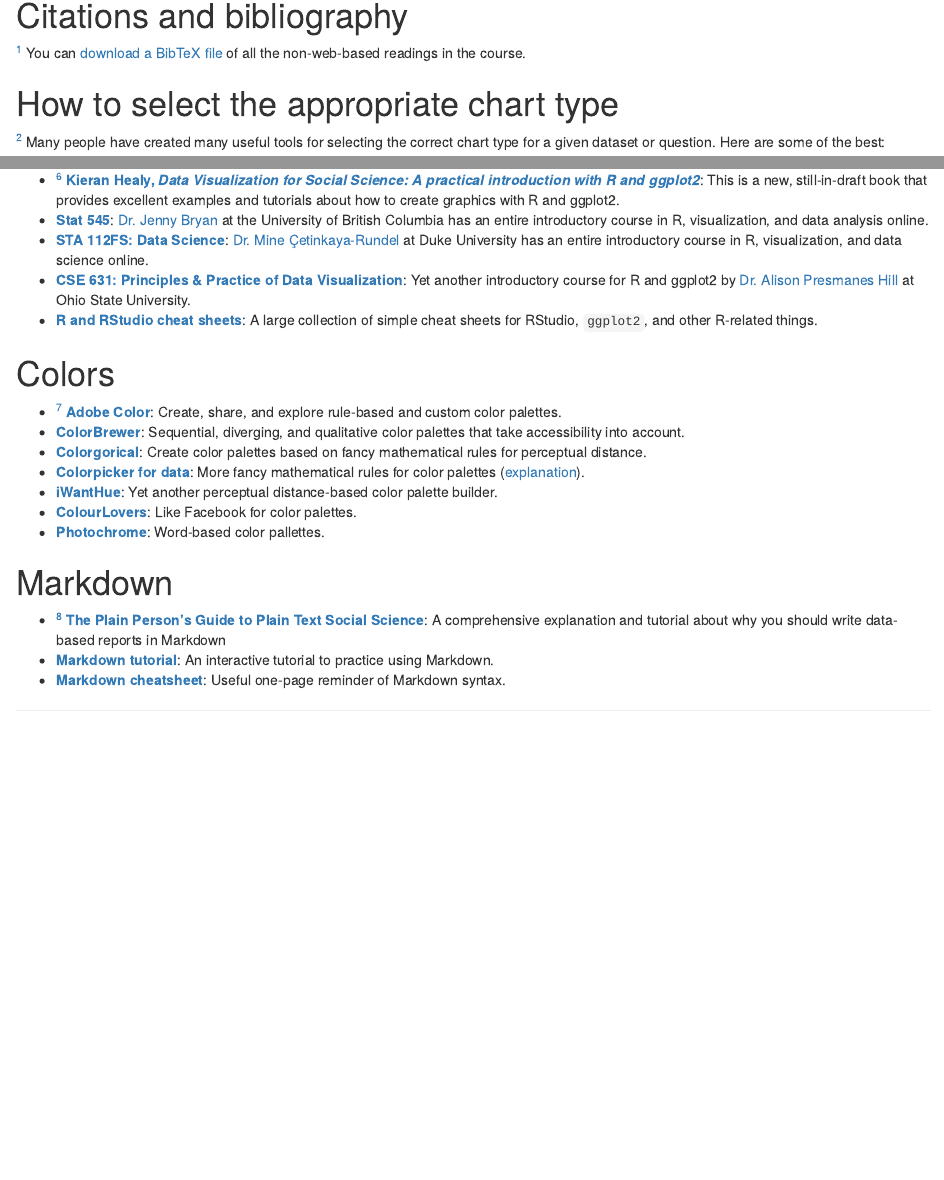
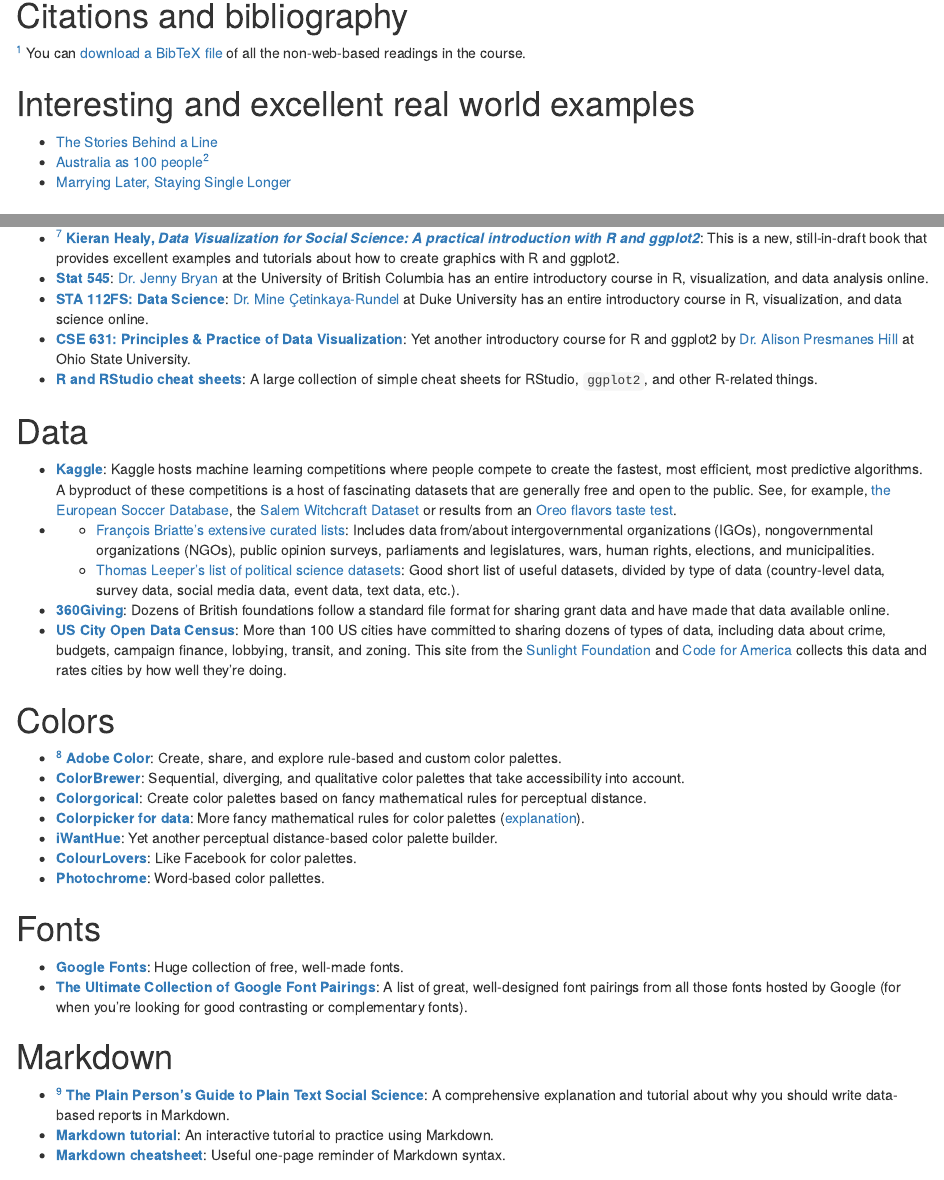
Before and after one commit to andrewheiss/dataviz.andrewheiss.com, an R Markdown document (content/reference.Rmd): the page in a window 1100 px wide, from 90 px down, and a second part further down, joined at a grey line. Rendered offline with R 4.5, knitr and Pandoc, with nearby package versions; drawn as R Markdown's standard HTML page in place of the format the file asks for.

Commit message:
Add sections for data, colors, and examples

```diff
--- a/content/reference.Rmd
+++ b/content/reference.Rmd
@@ -17,6 +17,13 @@
 [^bibtex] You can [download a BibTeX file](/bib/references.bib) of all the non-web-based readings in the course.
 
 [^bibtex]: {-} You can open the file in [BibDesk on macOS](http://bibdesk.sourceforge.net/), [JabRef on Windows](http://www.jabref.org/), or [Zotero](https://www.zotero.org/) or [Mendeley](https://www.mendeley.com/) online.
+
+
+# Interesting and excellent real world examples
+
+- [The Stories Behind a Line](http://www.storiesbehindaline.com/)
+- [Australia as 100 people](https://flowingdata.com/2017/06/28/australia-as-100-people/)^[{-} You can make something like this with d3 and the [potato project](https://github.com/civisanalytics/potato).]
+- [Marrying Later, Staying Single Longer](https://flowingdata.com/2017/07/17/marrying-age-over-the-past-century/)
 
 
 # How to select the appropriate chart type
@@ -76,6 +83,16 @@
 [^r-google]: {-} *Pro-tip*: Searching for help with R on Google can be tricky because the program is, um, a single letter. Try searching for "rstats" instead. If you use Twitter, post R-related questions and content with [#rstats](https://twitter.com/search?q=%23rstats). The R community on [StackOverflow](https://stackoverflow.com/) is also incredibly kind and helpful.
 
 
+# Data
+
+- [**Kaggle**](https://www.kaggle.com/datasets): Kaggle hosts machine learning competitions where people compete to create the fastest, most efficient, most predictive algorithms. A byproduct of these competitions is a host of fascinating datasets that are generally free and open to the public. See, for example, [the European Soccer Database](https://www.kaggle.com/hugomathien/soccer), the [Salem Witchcraft Dataset](https://www.kaggle.com/rtatman/salem-witchcraft-dataset) or results from an [Oreo flavors taste test](https://www.kaggle.com/rtatman/oreo-flavors-tastetest-ratings).
+- [**Political science and economics datasets**]: There's a wealth of data available for political science- and economics-related topics.
+    - [François Briatte's extensive curated lists](https://github.com/briatte/srqm/wiki/Data): Includes data from/about intergovernmental organizations (IGOs), nongovernmental organizations (NGOs), public opinion surveys, parliaments and legislatures, wars, human rights, elections, and municipalities.
+    - [Thomas Leeper's list of political science datasets](https://github.com/leeper/poliscitoys/issues/1): Good short list of useful datasets, divided by type of data (country-level data, survey data, social media data, event data, text data, etc.).
+- [**360Giving**](http://www.threesixtygiving.org/data/data-registry/): Dozens of British foundations follow a standard file format for sharing grant data and have made that data available online.
+- [**US City Open Data Census**](http://us-city.census.okfn.org/): More than 100 US cities have committed to sharing dozens of types of data, including data about crime, budgets, campaign finance, lobbying, transit, and zoning. This site from the [Sunlight Foundation](http://sunlightfoundation.com/) and [Code for America](http://www.codeforamerica.org//) collects this data and rates cities by how well they're doing.
+
+
 # Colors
 
 - [^adobe-color] [**Adobe Color**](https://color.adobe.com): Create, share, and explore rule-based and custom color palettes.
@@ -89,8 +106,14 @@
 [^adobe-color]: {-} ![Adobe Color](/images/reference/adobe-color.png) *Adboe Color*
 
 
+# Fonts
+
+- [**Google Fonts**](https://fonts.google.com/): Huge collection of free, well-made fonts.
+- [**The Ultimate Collection of Google Font Pairings**](https://www.reliablepsd.com/ultimate-google-font-pairings/): A list of great, well-designed font pairings from all those fonts hosted by Google (for when you're looking for good contrasting or complementary fonts).
+
+
 # Markdown
 
-- ^[{-} ![Markdown logo](/images/reference/markdown.png)] [**The Plain Person’s Guide to Plain Text Social Science**](http://plain-text.co/): A comprehensive explanation and tutorial about why you should write data-based reports in Markdown
+- ^[{-} ![Markdown logo](/images/reference/markdown.png)] [**The Plain Person’s Guide to Plain Text Social Science**](http://plain-text.co/): A comprehensive explanation and tutorial about why you should write data-based reports in Markdown.
 - [**Markdown tutorial**](https://www.markdowntutorial.com/): An interactive tutorial to practice using Markdown.
 - [**Markdown cheatsheet**](http://packetlife.net/media/library/16/Markdown.pdf): Useful one-page reminder of Markdown syntax.
```
Also changed, not shown: content/reference.html.
